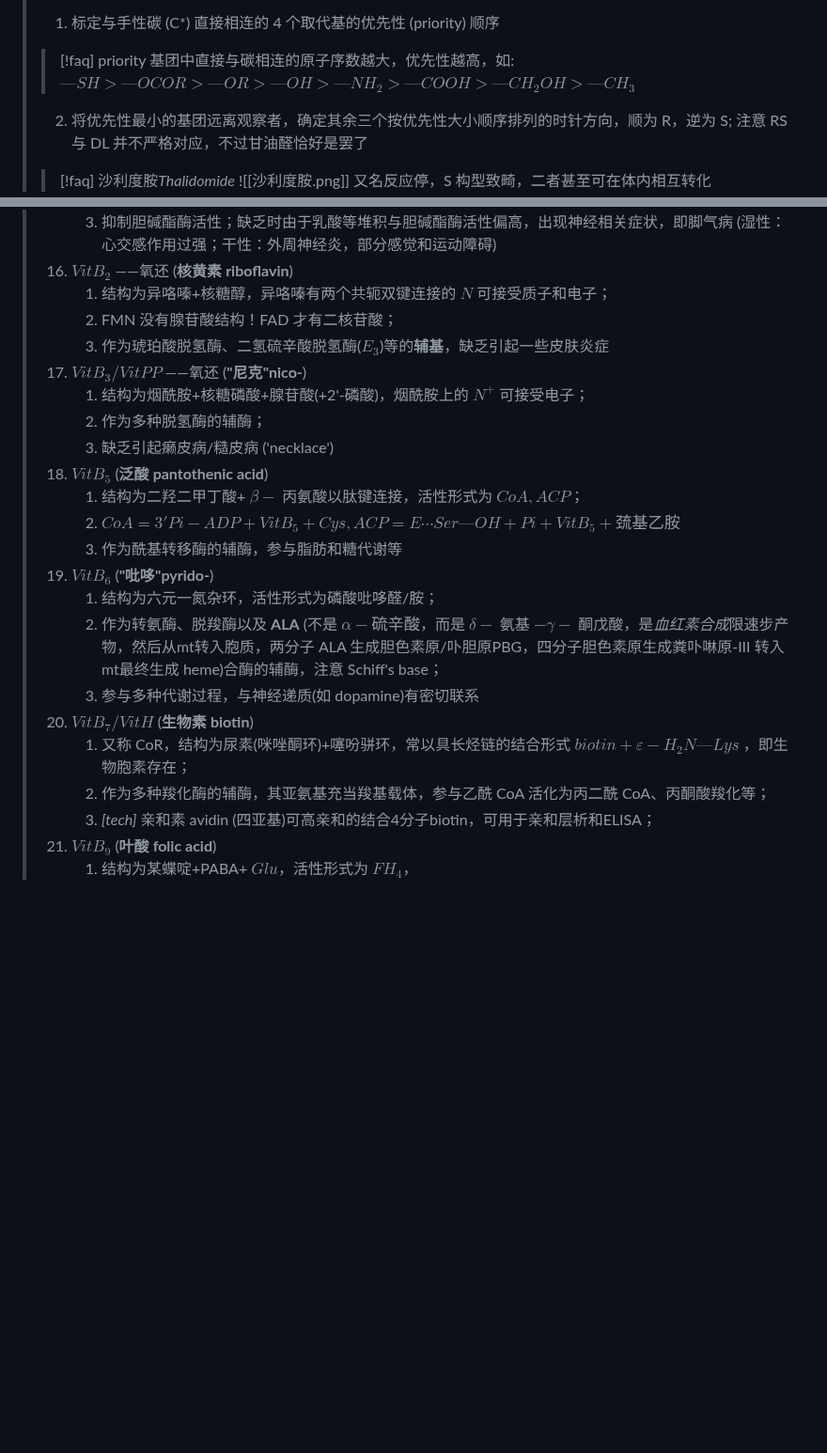
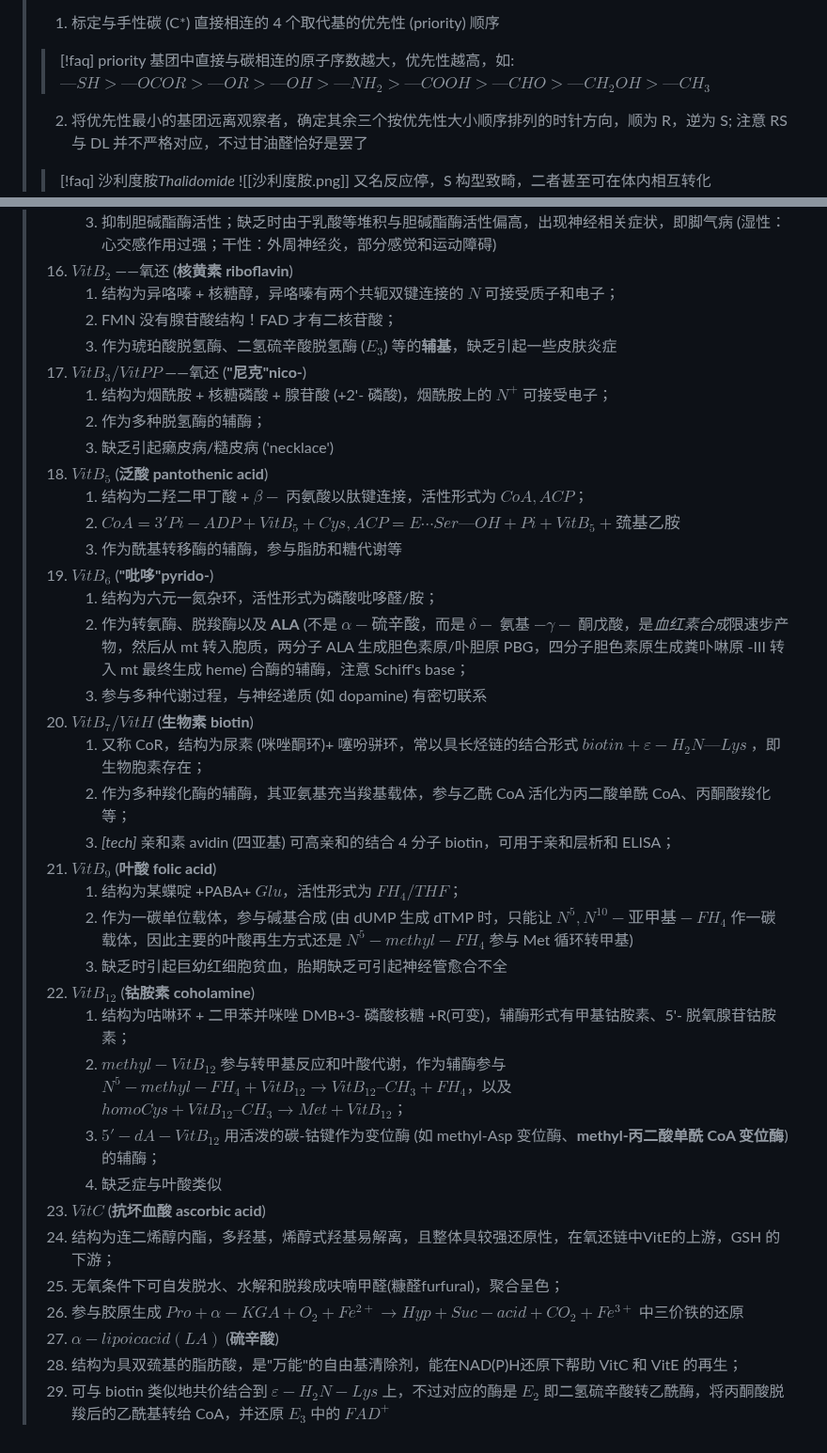
Before and after one commit to ChickenHu/notebook, a Markdown page: Biochemistry/结构.md, 2 parts joined by grey strips. Shown at 94% size. Rendered like a GitHub page; blank space fills up the shorter version.

Commit message:
vault backup: 2025-01-03 12:18:12 from
Affected files:
.obsidian/plugins/obsidian-excalidraw-plugin/main.js
Biochemistry/代谢.md
Biochemistry/结构.md
Untitled 1.md

```diff
--- a/Biochemistry/结构.md
+++ b/Biochemistry/结构.md
@@ -29,7 +29,7 @@
 >
 >> [!faq] priority
 >> 基团中直接与碳相连的原子序数越大，优先性越高，如:
->> $—SH>—OCOR>—OR>—OH>—NH_{2}>—COOH>—CH_{2}OH>—CH_{3}$
+>> $—SH>—OCOR>—OR>—OH>—NH_{2}>—COOH>—CHO>—CH_{2}OH>—CH_{3}$
 >
 > 2. 将优先性最小的基团远离观察者，确定其余三个按优先性大小顺序排列的时针方向，顺为 R，逆为 S; 注意 RS 与 DL 并不严格对应，不过甘油醛恰好是罢了
 >
@@ -455,24 +455,38 @@
 > 		2. 作为脱羧酶、转酮醇酶 (如 PPP 中 $C_{5}+C_{5}\rightarrow C_{3}+C_{7}$) 的辅酶；
 > 		3. 抑制胆碱酯酶活性；缺乏时由于乳酸等堆积与胆碱酯酶活性偏高，出现神经相关症状，即脚气病 (湿性：心交感作用过强；干性：外周神经炎，部分感觉和运动障碍)
 > 	2. $VitB_{2}$ ——氧还 (**核黄素 riboflavin**)
-> 		1. 结构为异咯嗪+核糖醇，异咯嗪有两个共轭双键连接的 $N$ 可接受质子和电子；
+> 		1. 结构为异咯嗪 + 核糖醇，异咯嗪有两个共轭双键连接的 $N$ 可接受质子和电子；
 > 		2. FMN 没有腺苷酸结构！FAD 才有二核苷酸；
-> 		3. 作为琥珀酸脱氢酶、二氢硫辛酸脱氢酶($E_{3}$)等的**辅基**，缺乏引起一些皮肤炎症
+> 		3. 作为琥珀酸脱氢酶、二氢硫辛酸脱氢酶 ($E_{3}$) 等的**辅基**，缺乏引起一些皮肤炎症
 > 	3. $VitB_{3}/VitPP$ ——氧还 (**"尼克"nico-**)
-> 		1. 结构为烟酰胺+核糖磷酸+腺苷酸(+2'-磷酸)，烟酰胺上的 $N^{+}$ 可接受电子；
+> 		1. 结构为烟酰胺 + 核糖磷酸 + 腺苷酸 (+2'- 磷酸)，烟酰胺上的 $N^{+}$ 可接受电子；
 > 		2. 作为多种脱氢酶的辅酶；
 > 		3. 缺乏引起癞皮病/糙皮病 ('necklace')
 > 	4. $VitB_{5}$ (**泛酸 pantothenic acid**)
-> 		1. 结构为二羟二甲丁酸+ $\beta-$ 丙氨酸以肽键连接，活性形式为 $CoA,ACP$；
+> 		1. 结构为二羟二甲丁酸 + $\beta-$ 丙氨酸以肽键连接，活性形式为 $CoA,ACP$；
 > 		2. $CoA=3'Pi-ADP+VitB_{5}+Cys,ACP=E\cdots Ser—OH+Pi+VitB_{5}+巯基乙胺$
 > 		3. 作为酰基转移酶的辅酶，参与脂肪和糖代谢等
 > 	5. $VitB_{6}$ (**"吡哆"pyrido-**)
 > 		1. 结构为六元一氮杂环，活性形式为磷酸吡哆醛/胺；
-> 		2. 作为转氨酶、脱羧酶以及 **ALA** (不是 $\alpha-硫辛酸$，而是 $\delta-$ 氨基 $-\gamma-$ 酮戊酸，是*血红素合成*限速步产物，然后从mt转入胞质，两分子 ALA 生成胆色素原/卟胆原PBG，四分子胆色素原生成粪卟啉原-III 转入mt最终生成 heme)合酶的辅酶，注意 Schiff's base；
-> 		3. 参与多种代谢过程，与神经递质(如 dopamine)有密切联系
+> 		2. 作为转氨酶、脱羧酶以及 **ALA** (不是 $\alpha-硫辛酸$，而是 $\delta-$ 氨基 $-\gamma-$ 酮戊酸，是*血红素合成*限速步产物，然后从 mt 转入胞质，两分子 ALA 生成胆色素原/卟胆原 PBG，四分子胆色素原生成粪卟啉原 -III 转入 mt 最终生成 heme) 合酶的辅酶，注意 Schiff's base；
+> 		3. 参与多种代谢过程，与神经递质 (如 dopamine) 有密切联系
 > 	6. $VitB_{7}/VitH$ (**生物素 biotin**)
-> 		1. 又称 CoR，结构为尿素(咪唑酮环)+噻吩骈环，常以具长烃链的结合形式 $biotin+\varepsilon-H_{2}N—Lys$ ，即生物胞素存在；
-> 		2. 作为多种羧化酶的辅酶，其亚氨基充当羧基载体，参与乙酰 CoA 活化为丙二酰 CoA、丙酮酸羧化等；
-> 		3. *[tech]* 亲和素 avidin (四亚基)可高亲和的结合4分子biotin，可用于亲和层析和ELISA；
+> 		1. 又称 CoR，结构为尿素 (咪唑酮环)+ 噻吩骈环，常以具长烃链的结合形式 $biotin+\varepsilon-H_{2}N—Lys$ ，即生物胞素存在；
+> 		2. 作为多种羧化酶的辅酶，其亚氨基充当羧基载体，参与乙酰 CoA 活化为丙二酸单酰 CoA、丙酮酸羧化等；
+> 		3. *[tech]* 亲和素 avidin (四亚基) 可高亲和的结合 4 分子 biotin，可用于亲和层析和 ELISA；
 > 	7. $VitB_{9}$ (**叶酸 folic acid**)
-> 		1. 结构为某蝶啶+PABA+ $Glu$，活性形式为 $FH_{4}$，
+> 		1. 结构为某蝶啶 +PABA+ $Glu$，活性形式为 $FH_{4}/THF$；
+> 		2. 作为一碳单位载体，参与碱基合成 (由 dUMP 生成 dTMP 时，只能让 $N^{5},N^{10}-亚甲基-FH_{4}$ 作一碳载体，因此主要的叶酸再生方式还是 $N^{5}-methyl-FH_{4}$ 参与 Met 循环转甲基)
+> 		3. 缺乏时引起巨幼红细胞贫血，胎期缺乏可引起神经管愈合不全
+> 	8. $VitB_{12}$ (**钴胺素 coholamine**)
+> 		1. 结构为咕啉环 + 二甲苯并咪唑 DMB+3- 磷酸核糖 +R(可变)，辅酶形式有甲基钴胺素、5'- 脱氧腺苷钴胺素；
+> 		2. $methyl-VitB_{12}$ 参与转甲基反应和叶酸代谢，作为辅酶参与 $N^{5}-methyl-FH_{4}+VitB_{12}\rightarrow VitB_{12}–CH_{3}+FH_{4}$，以及 $homoCys+VitB_{12}–CH_{3}\rightarrow Met+VitB_{12}$；
+> 		3. $5'-dA-VitB_{12}$ 用活泼的碳-钴键作为变位酶 (如 methyl-Asp 变位酶、**methyl-丙二酸单酰 CoA 变位酶**)的辅酶；
+> 		4. 缺乏症与叶酸类似
+> 6. $VitC$ (**抗坏血酸 ascorbic acid**)
+> 	1. 结构为连二烯醇内酯，多羟基，烯醇式羟基易解离，且整体具较强还原性，在氧还链中VitE的上游，GSH 的下游；
+> 	2. 无氧条件下可自发脱水、水解和脱羧成呋喃甲醛(糠醛furfural)，聚合呈色；
+> 	3. 参与胶原生成 $Pro+\alpha-KGA+O_{2}+Fe^{2+}\rightarrow Hyp+Suc-acid+CO_{2}+Fe^{3+}$ 中三价铁的还原
+> 7. $\alpha-lipoicacid(LA)$ (**硫辛酸**)
+> 	1. 结构为具双巯基的脂肪酸，是"万能"的自由基清除剂，能在NAD(P)H还原下帮助 VitC 和 VitE 的再生；
+> 	2. 可与 biotin 类似地共价结合到 $\varepsilon-H_{2}N-Lys$ 上，不过对应的酶是 $E_{2}$ 即二氢硫辛酸转乙酰酶，将丙酮酸脱羧后的乙酰基转给 CoA，并还原 $E_{3}$ 中的 $FAD^{+}$
```
Also changed, not shown: Biochemistry/代谢.md (+1 -2 lines), Untitled 1.md (added).
